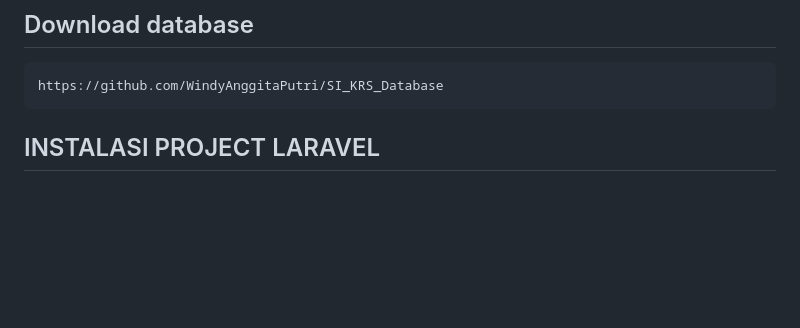
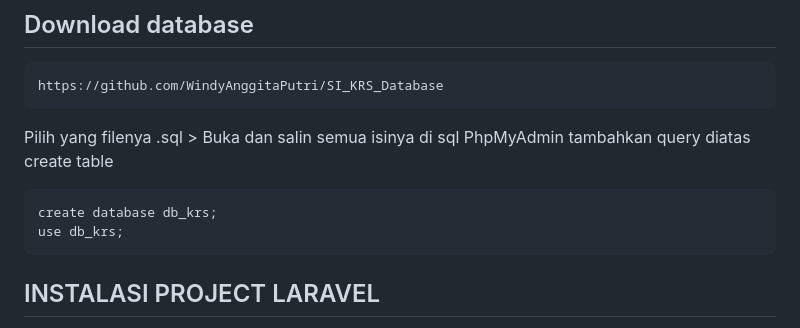
Before and after one commit to deviarynn/PBF-frontendSIKRS, a Markdown page: README.md, the part around the change. GitHub-like rendering; blank space fills up the shorter version.

````diff
--- a/README.md
+++ b/README.md
@@ -40,6 +40,12 @@ Pastikan perangkat Anda sudah terinstal:
 ## Download database
 ```
 https://github.com/WindyAnggitaPutri/SI_KRS_Database
+```
+Pilih yang filenya .sql > Buka dan salin semua isinya di sql PhpMyAdmin
+tambahkan query diatas create table
+```
+create database db_krs;
+use db_krs;
 ```
 ## INSTALASI PROJECT LARAVEL
 
````
